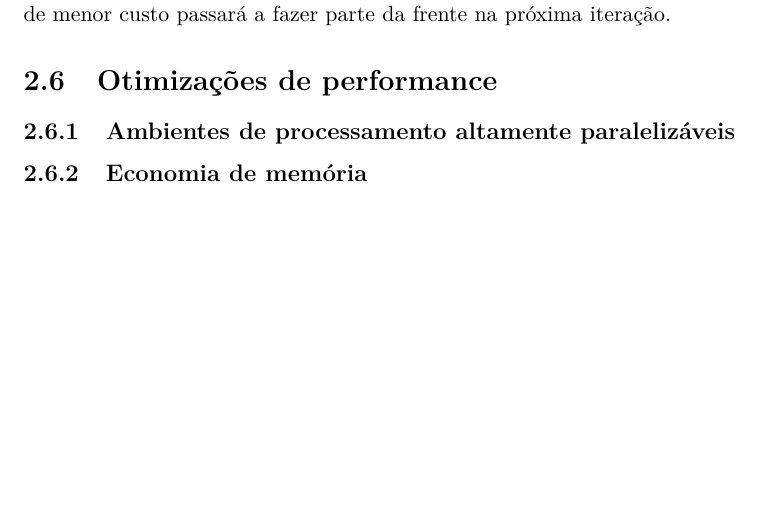
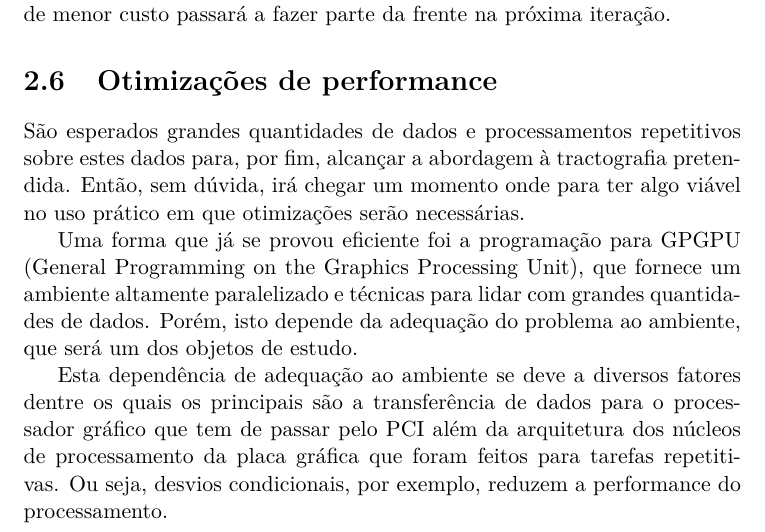
Before and after one commit to rafamanzo/tese, a LaTeX document (projeto.tex): part of page 8 of 12, cut so that both start at the same text, the shorter picture padded with empty space. Compiled offline with pdfLaTeX.

Commit message:
GPGPU no projeto

```diff
--- a/projeto.tex
+++ b/projeto.tex
@@ -97,10 +97,11 @@
   No início apenas o ponto inicial está na frente. Então são calculados os valores de função de custo para todos os pontos vizinhos à frente. O ponto de menor custo passará a fazer parte da frente na próxima iteração.
 
   \section{Otimizações de performance}
+  São esperados grandes quantidades de dados e processamentos repetitivos sobre estes dados para, por fim, alcançar a abordagem à tractografia pretendida. Então, sem dúvida, irá chegar um momento onde para ter algo viável no uso prático em que otimizações serão necessárias.
 
-    \subsection{Ambientes de processamento altamente paralelizáveis}
+  Uma forma que já se provou eficiente foi a programação para GPGPU (General Programming on the Graphics Processing Unit), que fornece um ambiente altamente paralelizado e técnicas para lidar com grandes quantidades de dados. Porém, isto depende da adequação do problema ao ambiente, que será um dos objetos de estudo.
 
-    \subsection{Economia de memória}
+  Esta dependência de adequação ao ambiente se deve a diversos fatores dentre os quais os principais são a transferência de dados para o processador gráfico que tem de passar pelo PCI além da arquitetura dos núcleos de processamento da placa gráfica que foram feitos para tarefas repetitivas. Ou seja, desvios condicionais, por exemplo, reduzem a performance do processamento.
 
 \chapter{Atividades esperadas}
 
```
